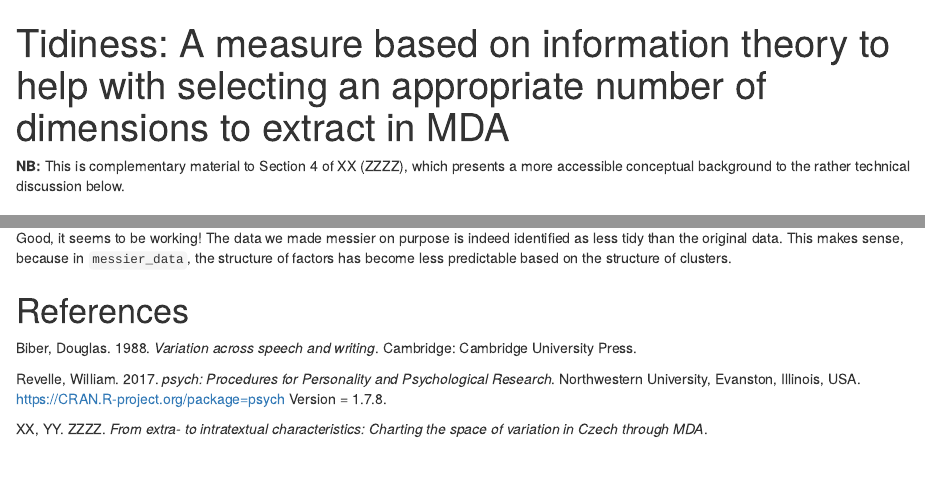
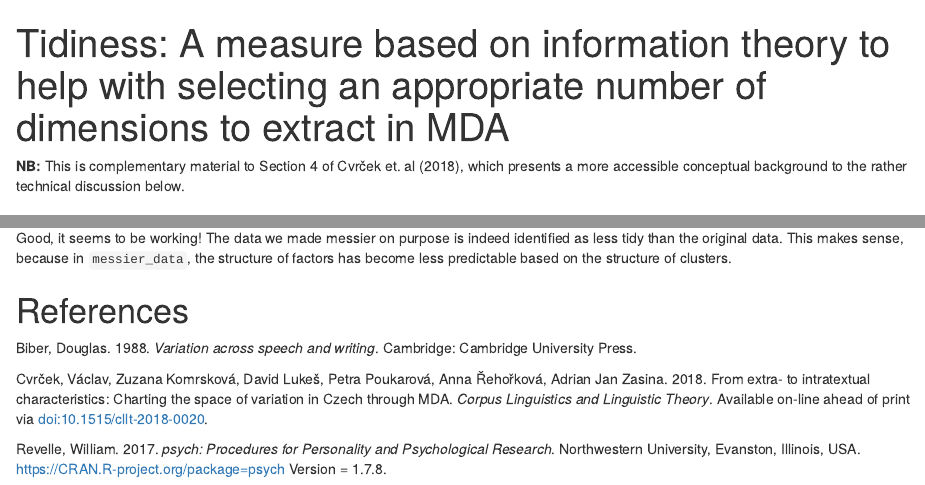
Before and after one commit to czcorpus/mda, an R Markdown document (tidiness.Rmd): the page in a window 1100 px wide, from its top, and a second part further down, joined at a grey line. Rendered offline with R 4.5, knitr and Pandoc, with nearby package versions.

Commit message:
De-anonymize article reference

```diff
--- a/tidiness.Rmd
+++ b/tidiness.Rmd
@@ -7,9 +7,9 @@ output:
     toc: yes
 ---
 
-**NB:** This is complementary material to Section 4 of XX (ZZZZ), which
-presents a more accessible conceptual background to the rather technical
-discussion below.
+**NB:** This is complementary material to Section 4 of Cvrček et. al
+(2018), which presents a more accessible conceptual background to the
+rather technical discussion below.
 
 Introduction
 ============
@@ -450,9 +450,13 @@ References
 Biber, Douglas. 1988. *Variation across speech and writing*.
   Cambridge: Cambridge University Press.
 
+Cvrček, Václav, Zuzana Komrsková, David Lukeš, Petra Poukarová, Anna
+  Řehořková, Adrian Jan Zasina. 2018. From extra- to intratextual
+  characteristics: Charting the space of variation in Czech through MDA.
+  *Corpus Linguistics and Linguistic Theory*. Available on-line ahead of
+  print via
+  [doi:10.1515/cllt-2018-0020](https://doi.org/10.1515/cllt-2018-0020).
+
 Revelle, William. 2017. *psych: Procedures for Personality and
   Psychological Research*. Northwestern University, Evanston, Illinois,
   USA. <https://CRAN.R-project.org/package=psych> Version = 1.7.8.
-
-XX, YY. ZZZZ. *From extra- to intratextual characteristics: Charting the
-  space of variation in Czech through MDA*.
```
